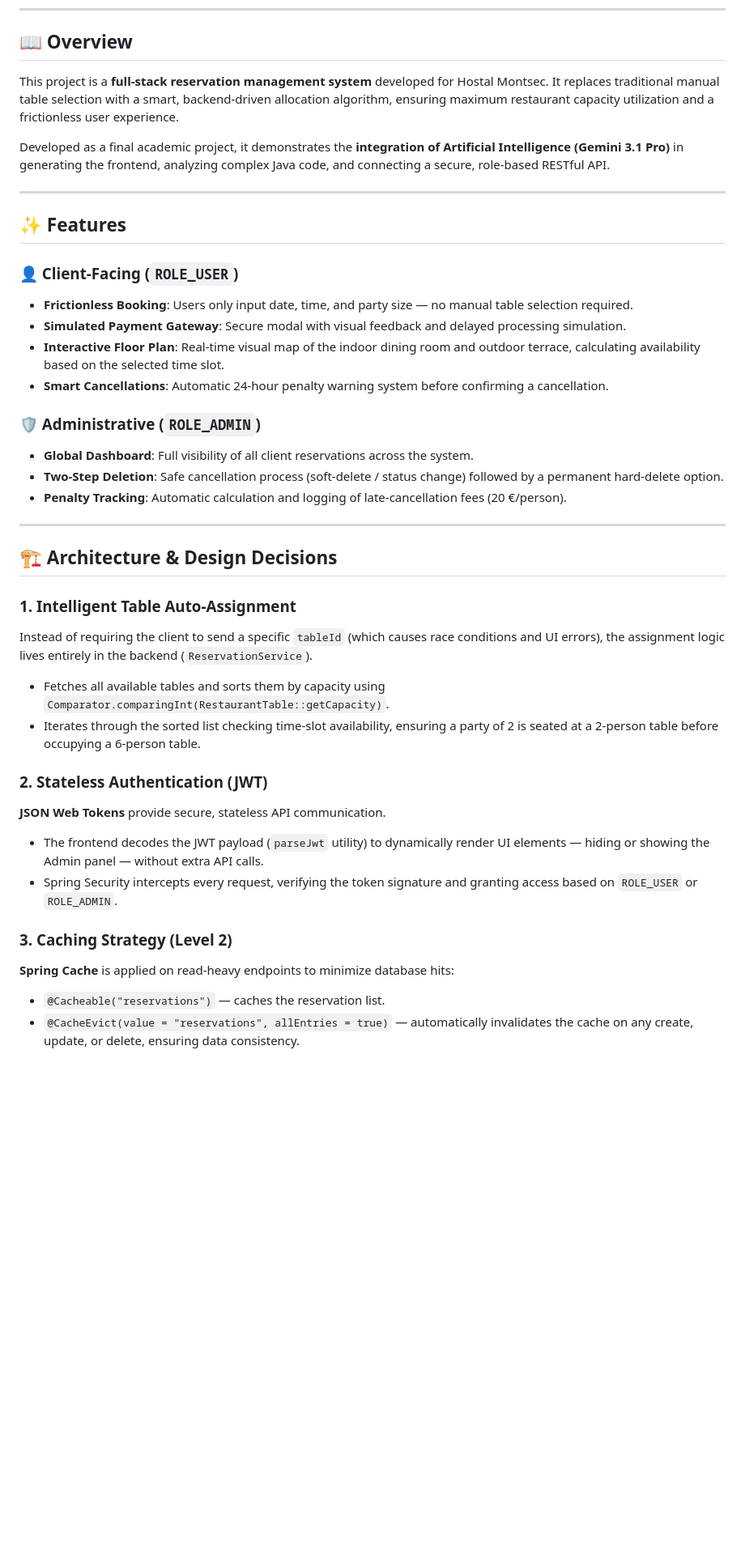
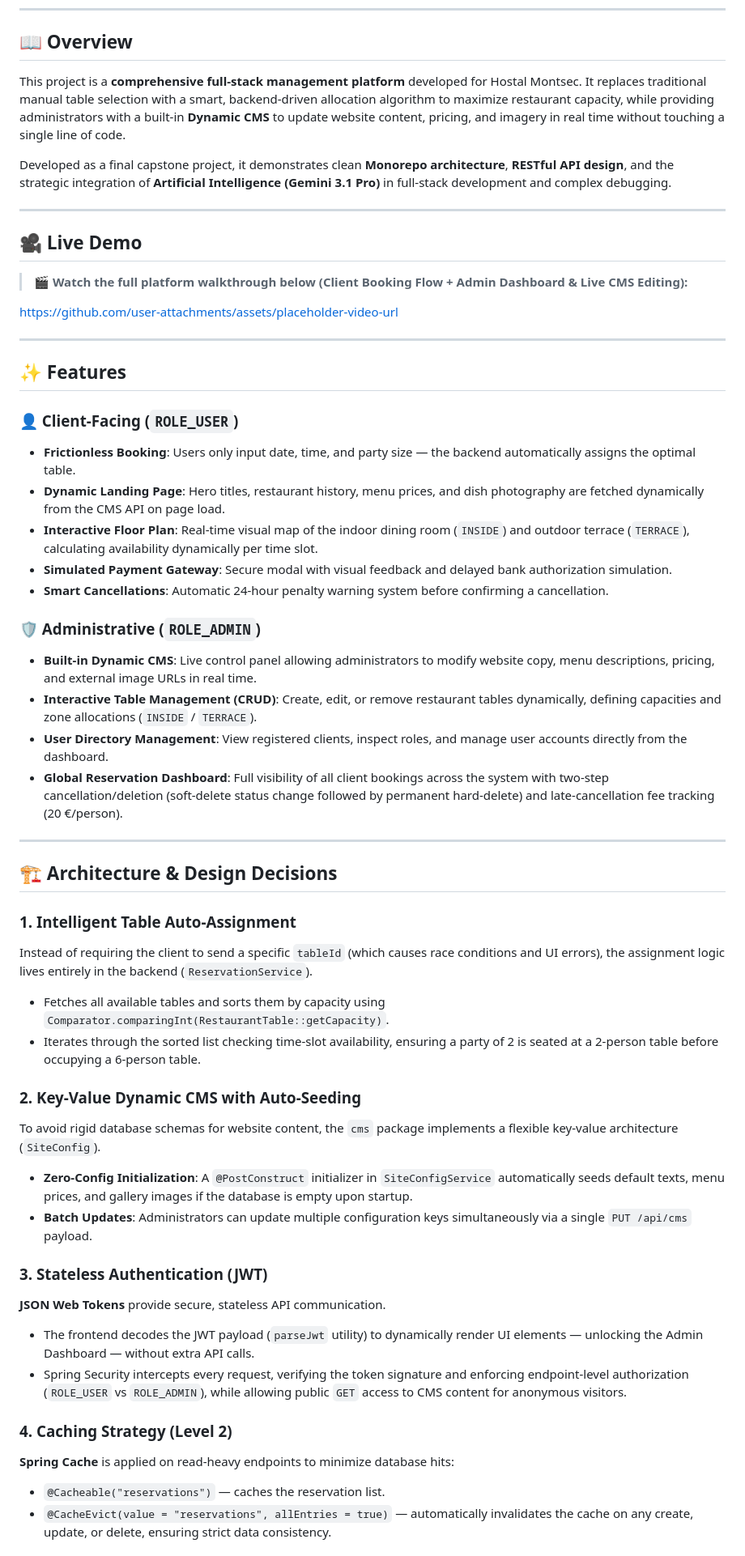
Before and after one commit to adriaclavero2/5.2-Hostal-Montsec, a Markdown page: README.md, the part around one of its changes. Shown at 81% size. GitHub-like rendering; blank space fills up the shorter version.

```diff
--- a/README.md
+++ b/README.md
@@ -12,9 +12,18 @@
 
 ## 📖 Overview
 
-This project is a **full-stack reservation management system** developed for Hostal Montsec. It replaces traditional manual table selection with a smart, backend-driven allocation algorithm, ensuring maximum restaurant capacity utilization and a frictionless user experience.
+This project is a **comprehensive full-stack management platform** developed for Hostal Montsec. It replaces traditional manual table selection with a smart, backend-driven allocation algorithm to maximize restaurant capacity, while providing administrators with a built-in **Dynamic CMS** to update website content, pricing, and imagery in real time without touching a single line of code.
 
-Developed as a final academic project, it demonstrates the **integration of Artificial Intelligence (Gemini 3.1 Pro)** in generating the frontend, analyzing complex Java code, and connecting a secure, role-based RESTful API.
+Developed as a final capstone project, it demonstrates clean **Monorepo architecture**, **RESTful API design**, and the strategic integration of **Artificial Intelligence (Gemini 3.1 Pro)** in full-stack development and complex debugging.
+
+---
+
+## 🎥 Live Demo
+
+> **🎬 Watch the full platform walkthrough below (Client Booking Flow + Admin Dashboard & Live CMS Editing):**
+
+<!-- 👇 ARRASTRA TU ARCHIVO .MP4 AQUÍ DESDE EL EDITOR WEB DE GITHUB 👇 -->
+https://github.com/user-attachments/assets/placeholder-video-url
 
 ---
 
@@ -22,16 +31,18 @@ Developed as a final academic project, it demonstrates the **integration of Arti
 
 ### 👤 Client-Facing (`ROLE_USER`)
 
-- **Frictionless Booking**: Users only input date, time, and party size — no manual table selection required.
-- **Simulated Payment Gateway**: Secure modal with visual feedback and delayed processing simulation.
-- **Interactive Floor Plan**: Real-time visual map of the indoor dining room and outdoor terrace, calculating availability based on the selected time slot.
+- **Frictionless Booking**: Users only input date, time, and party size — the backend automatically assigns the optimal table.
+- **Dynamic Landing Page**: Hero titles, restaurant history, menu prices, and dish photography are fetched dynamically from the CMS API on page load.
+- **Interactive Floor Plan**: Real-time visual map of the indoor dining room (`INSIDE`) and outdoor terrace (`TERRACE`), calculating availability dynamically per time slot.
+- **Simulated Payment Gateway**: Secure modal with visual feedback and delayed bank authorization simulation.
 - **Smart Cancellations**: Automatic 24-hour penalty warning system before confirming a cancellation.
 
 ### 🛡️ Administrative (`ROLE_ADMIN`)
 
-- **Global Dashboard**: Full visibility of all client reservations across the system.
-- **Two-Step Deletion**: Safe cancellation process (soft-delete / status change) followed by a permanent hard-delete option.
-- **Penalty Tracking**: Automatic calculation and logging of late-cancellation fees (20 €/person).
+- **Built-in Dynamic CMS**: Live control panel allowing administrators to modify website copy, menu descriptions, pricing, and external image URLs in real time.
+- **Interactive Table Management (CRUD)**: Create, edit, or remove restaurant tables dynamically, defining capacities and zone allocations (`INSIDE` / `TERRACE`).
+- **User Directory Management**: View registered clients, inspect roles, and manage user accounts directly from the dashboard.
+- **Global Reservation Dashboard**: Full visibility of all client bookings across the system with two-step cancellation/deletion (soft-delete status change followed by permanent hard-delete) and late-cancellation fee tracking (20 €/person).
 
 ---
 
@@ -44,17 +55,24 @@ Instead of requiring the client to send a specific `tableId` (which causes race
 - Fetches all available tables and sorts them by capacity using `Comparator.comparingInt(RestaurantTable::getCapacity)`.
 - Iterates through the sorted list checking time-slot availability, ensuring a party of 2 is seated at a 2-person table before occupying a 6-person table.
 
-### 2. Stateless Authentication (JWT)
+### 2. Key-Value Dynamic CMS with Auto-Seeding
+
+To avoid rigid database schemas for website content, the `cms` package implements a flexible key-value architecture (`SiteConfig`).
+
+- **Zero-Config Initialization**: A `@PostConstruct` initializer in `SiteConfigService` automatically seeds default texts, menu prices, and gallery images if the database is empty upon startup.
+- **Batch Updates**: Administrators can update multiple configuration keys simultaneously via a single `PUT /api/cms` payload.
+
+### 3. Stateless Authentication (JWT)
 
 **JSON Web Tokens** provide secure, stateless API communication.
 
-- The frontend decodes the JWT payload (`parseJwt` utility) to dynamically render UI elements — hiding or showing the Admin panel — without extra API calls.
-- Spring Security intercepts every request, verifying the token signature and granting access based on `ROLE_USER` or `ROLE_ADMIN`.
+- The frontend decodes the JWT payload (`parseJwt` utility) to dynamically render UI elements — unlocking the Admin Dashboard — without extra API calls.
+- Spring Security intercepts every request, verifying the token signature and enforcing endpoint-level authorization (`ROLE_USER` vs `ROLE_ADMIN`), while allowing public `GET` access to CMS content for anonymous visitors.
 
-### 3. Caching Strategy (Level 2)
+### 4. Caching Strategy (Level 2)
 
 **Spring Cache** is applied on read-heavy endpoints to minimize database hits:
 
 - `@Cacheable("reservations")` — caches the reservation list.
-- `@CacheEvict(value = "reservations", allEntries = true)` — automatically invalidates the cache on any create, update, or delete, ensuring data consistency.
+- `@CacheEvict(value = "reservations", allEntries = true)` — automatically invalidates the cache on any create, update, or delete, ensuring strict data consistency.
 
```
Also changed, not shown: other parts of README.md (+61 -43 lines).
